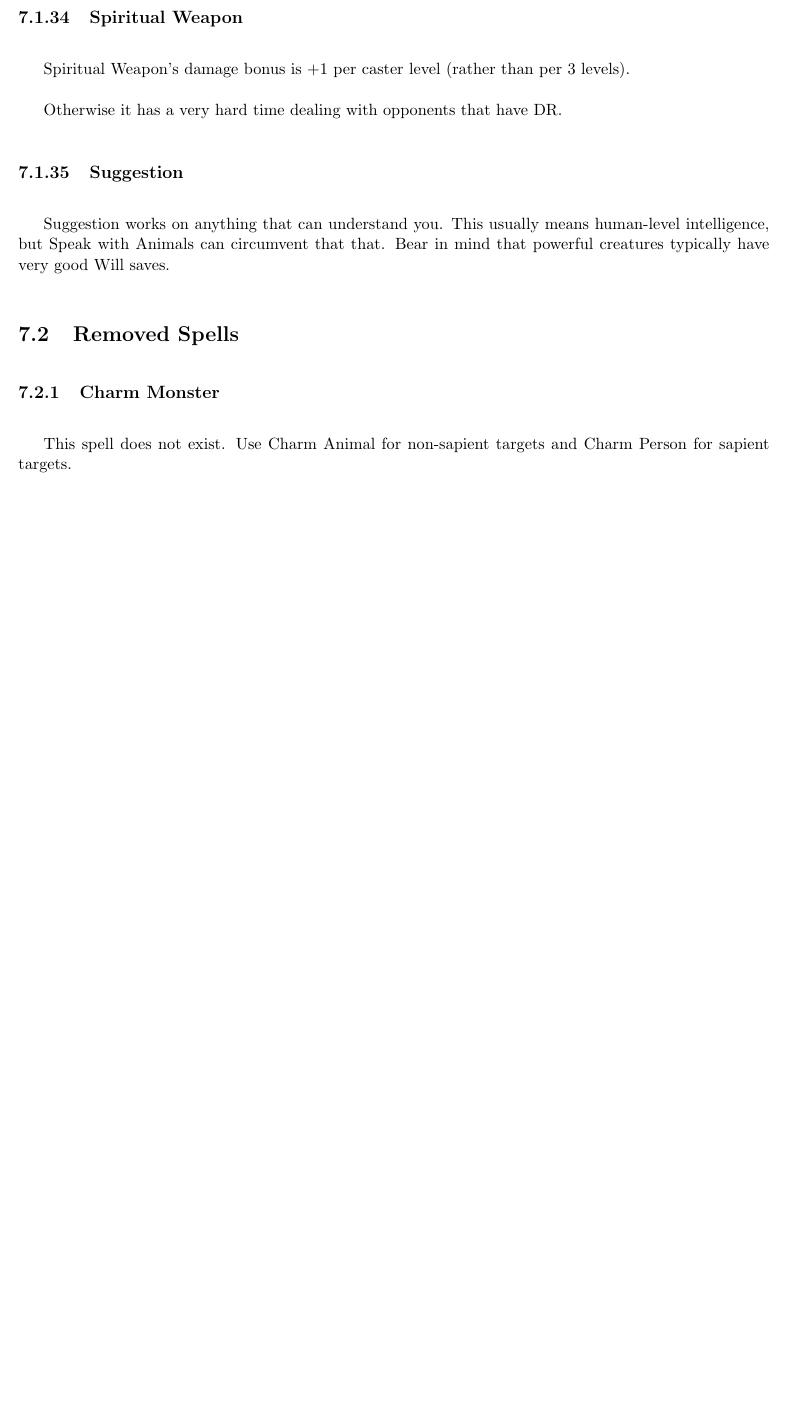
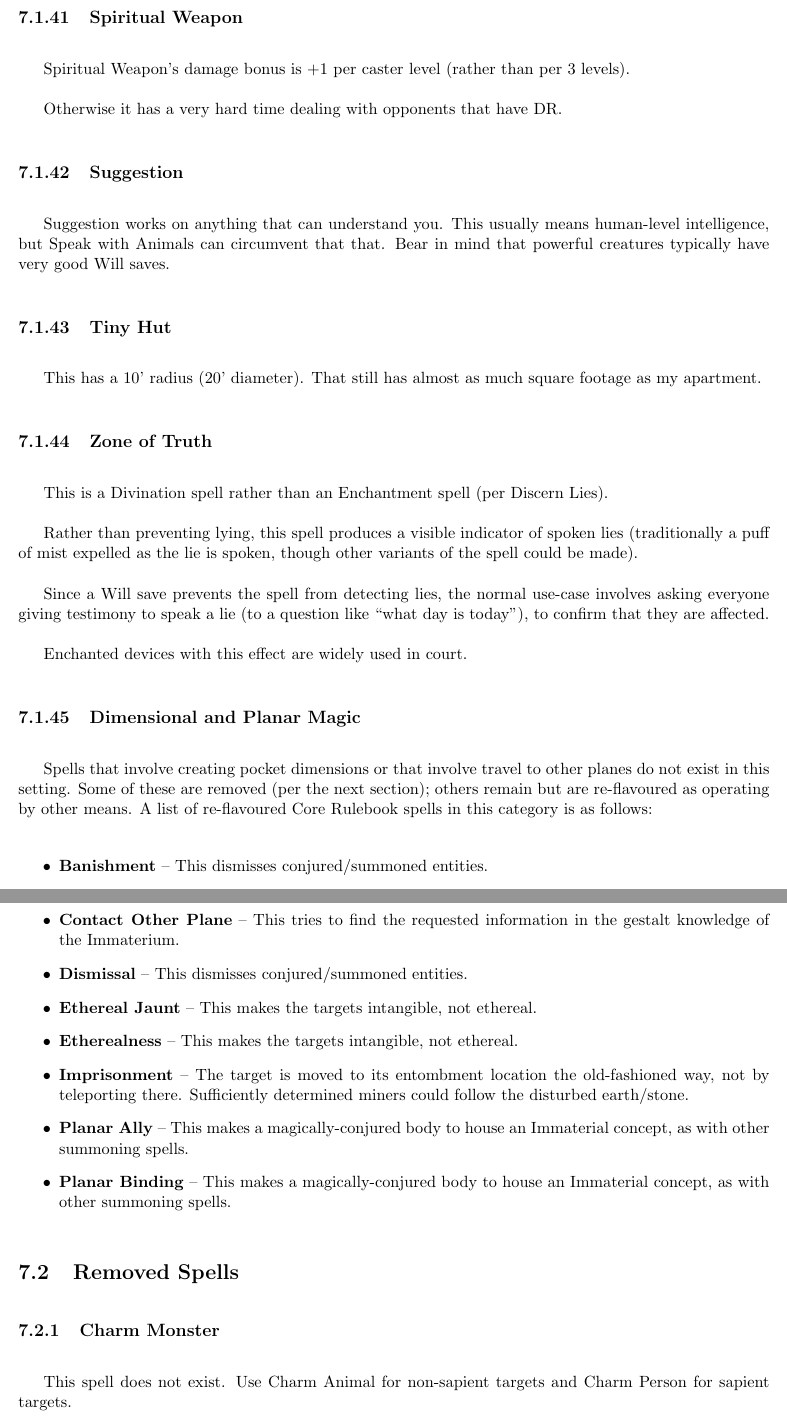
Before and after one commit to cjthomas-opensource/pf1e-houserules, a LaTeX thesis (houserules/world-of-adv-dmhouserules.tex, which reads houserules/world-of-adv-spells.tex): part of page 50 of 60 before the commit and two parts of pages 51 and 52 of 63 after it, the two joined at a grey line, cut so that both start at the same text, the shorter picture padded with empty space. Compiled offline with pdfLaTeX.

Commit message:
Added channel energy notes. Added notes for remaining modified CRB spells.

```diff
--- a/houserules/world-of-adv-spells.tex
+++ b/houserules/world-of-adv-spells.tex
@@ -470,6 +538,64 @@ Bear in mind that powerful creatures typically have very good Will saves.
 %
 
 %
+\subsection{Tiny Hut}
+
+This has a 10' radius (20' diameter). That still has almost as much square
+footage as my apartment.
+%
+
+%
+\subsection{Zone of Truth}
+
+This is a Divination spell rather than an Enchantment spell (per Discern
+Lies).
+
+Rather than preventing lying, this spell produces a visible indicator of
+spoken lies (traditionally a puff of mist expelled as the lie is spoken,
+though other variants of the spell could be made).
+
+Since a Will save prevents the spell from detecting lies, the normal
+use-case involves asking everyone giving testimony to speak a lie (to a
+question like ``what day is today''), to confirm that they are affected.
+
+Enchanted devices with this effect are widely used in court.
+%
+
+%
+\subsection{Dimensional and Planar Magic}
+
+Spells that involve creating pocket dimensions or that involve travel to
+other planes do not exist in this setting. Some of these are removed (per
+the next section); others remain but are re-flavoured as operating by
+other means. A list of re-flavoured Core Rulebook spells in this category
+is as follows:
+
+\begin{itemize}
+\item \textbf{Banishment} --
+This dismisses conjured/summoned entities.
+\item \textbf{Contact Other Plane} --
+This tries to find the requested information in the gestalt knowledge of
+the Immaterium.
+\item \textbf{Dismissal} --
+This dismisses conjured/summoned entities.
+\item \textbf{Ethereal Jaunt} --
+This makes the targets intangible, not ethereal.
+\item \textbf{Etherealness} --
+This makes the targets intangible, not ethereal.
+\item \textbf{Imprisonment} --
+The target is moved to its entombment location the old-fashioned way, not
+by teleporting there. Sufficiently determined miners could follow the
+disturbed earth/stone.
+\item \textbf{Planar Ally} --
+This makes a magically-conjured body to house an Immaterial concept, as
+with other summoning spells.
+\item \textbf{Planar Binding} --
+This makes a magically-conjured body to house an Immaterial concept, as
+with other summoning spells.
+\end{itemize}
+%
+
+%
 %
 \section{Removed Spells}
 
```
Also changed, not shown: houserules/world-of-adv-classes.tex (+7 -0 lines), documents/world-of-adv-dmhouserules.pdf, documents/world-of-adv-houserules.pdf, houserules/world-of-adv-spells.tex (126 more changed lines).
